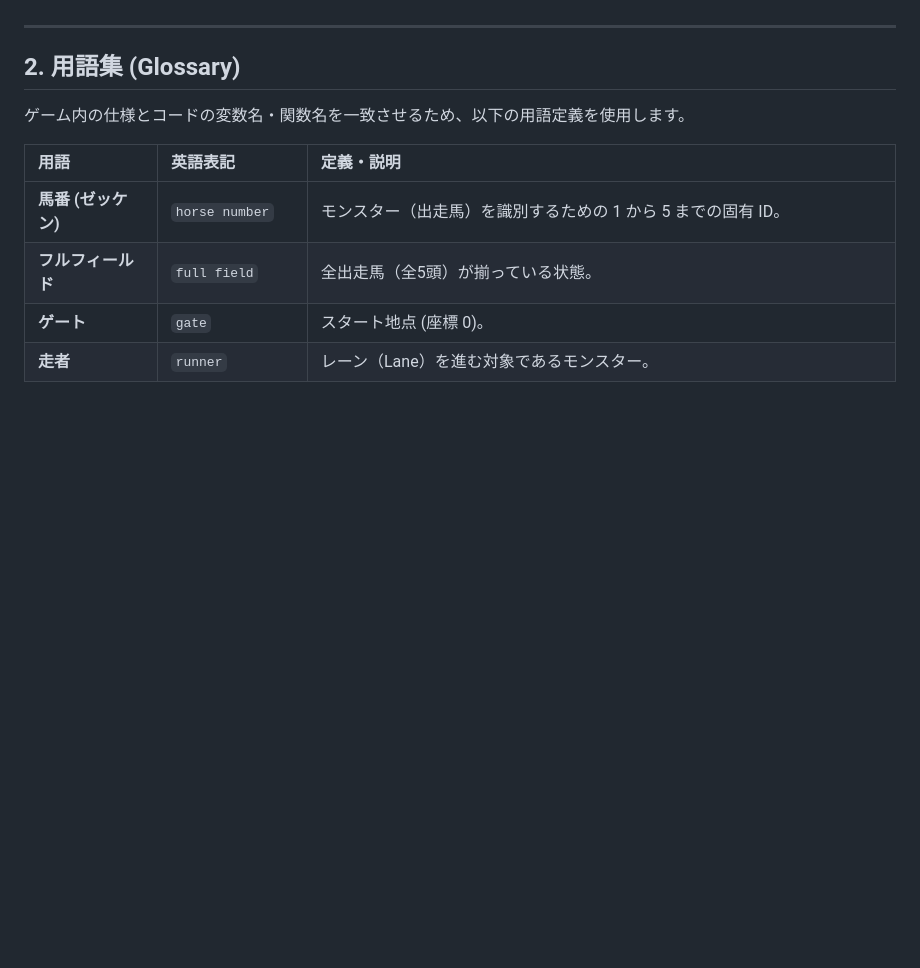
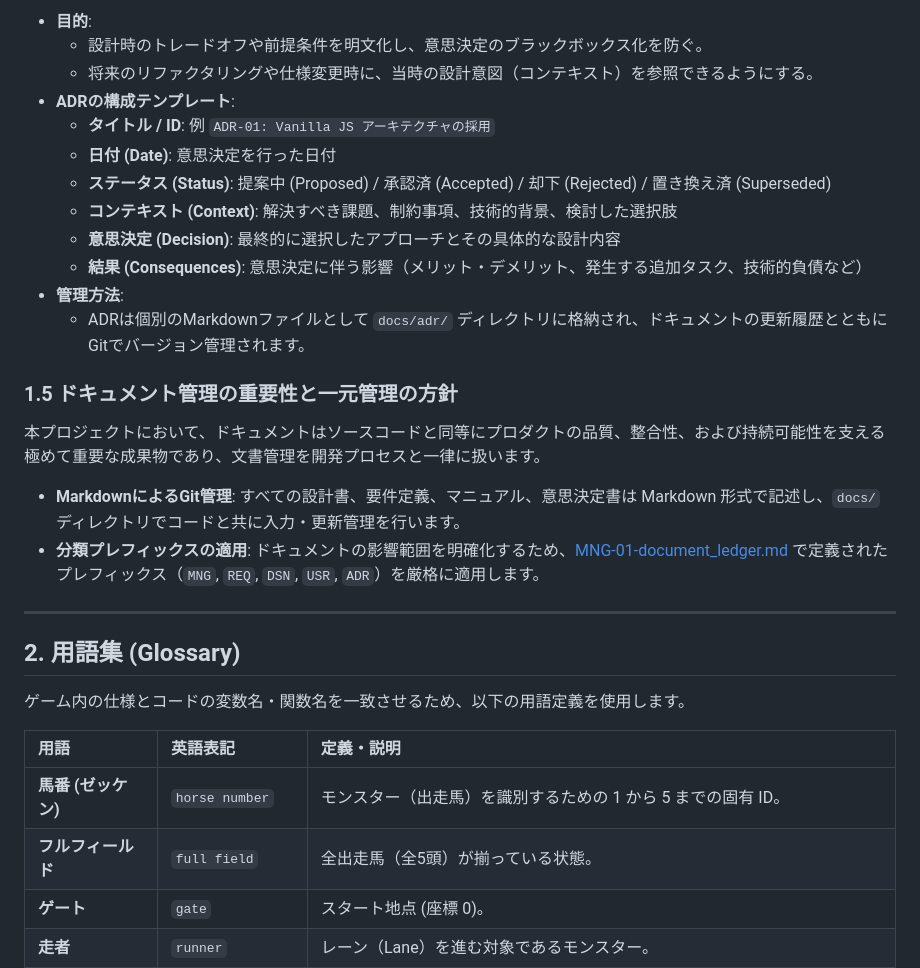
Before and after one commit to rokujyouhitoma/horse-racing-game-js, a Markdown page: docs/MNG-02-development_process.md, the part around one of its changes. Drawn GitHub-style; blank space fills up the shorter version.

```diff
--- a/docs/MNG-02-development_process.md
+++ b/docs/MNG-02-development_process.md
@@ -23,3 +60,20 @@
+* **目的**:
+  - 設計時のトレードオフや前提条件を明文化し、意思決定のブラックボックス化を防ぐ。
+  - 将来のリファクタリングや仕様変更時に、当時の設計意図（コンテキスト）を参照できるようにする。
+* **ADRの構成テンプレート**:
+  - **タイトル / ID**: 例 `ADR-01: Vanilla JS アーキテクチャの採用`
+  - **日付 (Date)**: 意思決定を行った日付
+  - **ステータス (Status)**: 提案中 (Proposed) / 承認済 (Accepted) / 却下 (Rejected) / 置き換え済 (Superseded)
+  - **コンテキスト (Context)**: 解決すべき課題、制約事項、技術的背景、検討した選択肢
+  - **意思決定 (Decision)**: 最終的に選択したアプローチとその具体的な設計内容
+  - **結果 (Consequences)**: 意思決定に伴う影響（メリット・デメリット、発生する追加タスク、技術的負債など）
+* **管理方法**:
+  - ADRは個別のMarkdownファイルとして `docs/adr/` ディレクトリに格納され、ドキュメントの更新履歴とともにGitでバージョン管理されます。
+
+### 1.5 ドキュメント管理の重要性と一元管理の方針
+本プロジェクトにおいて、ドキュメントはソースコードと同等にプロダクトの品質、整合性、および持続可能性を支える極めて重要な成果物であり、文書管理を開発プロセスと一律に扱います。
+* **MarkdownによるGit管理**: すべての設計書、要件定義、マニュアル、意思決定書は Markdown 形式で記述し、`docs/` ディレクトリでコードと共に入力・更新管理を行います。
+* **分類プレフィックスの適用**: ドキュメントの影響範囲を明確化するため、[MNG-01-document_ledger.md](MNG-01-document_ledger.md) で定義されたプレフィックス（`MNG`, `REQ`, `DSN`, `USR`, `ADR`）を厳格に適用します。
 
 ---
 
```
Also changed, not shown: other parts of docs/MNG-02-development_process.md (+49 -12 lines).
